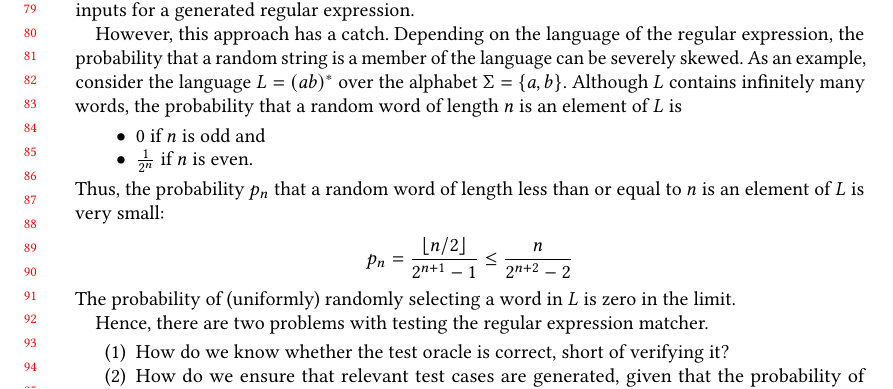
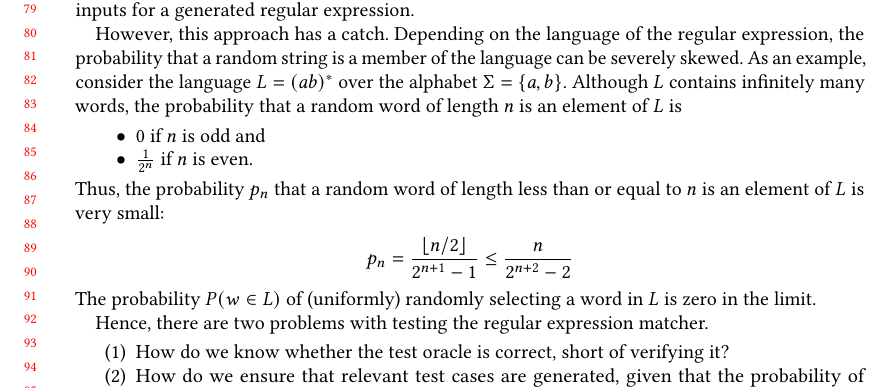
Before and after one commit to regex-generate/article, a LaTeX paper (main.tex, which reads motivation.tex): part of page 2 of 29, cut so that both start at the same text. Compiled offline with pdfLaTeX.

Commit message:
cosmetics

```diff
--- a/motivation.tex
+++ b/motivation.tex
@@ -40,7 +40,7 @@ $n$ is an element of $L$ is very small:
   p_n &= \frac{\lfloor n/2 \rfloor}{2^{n+1} - 1}
         \le \frac{n}{2^{n+2} - 2}
 \end{align*}
-The probability of (uniformly) randomly
+The probability $P (w\in L)$ of (uniformly) randomly
 selecting a word in $L$ is zero in the limit.
 
 Hence, there are two problems with testing the regular expression
```
